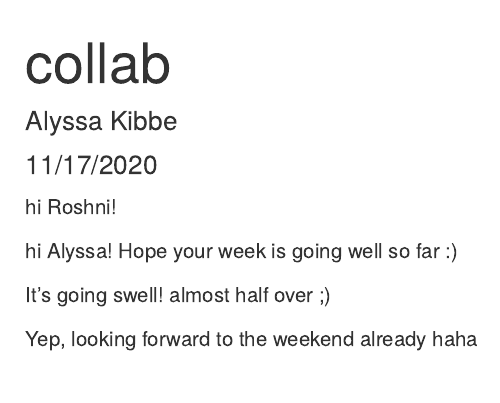
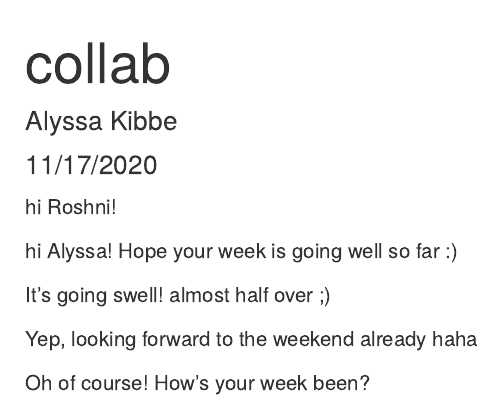
Before and after one commit to alyssakibbe/week-7-collab, an R Markdown document (git_test.Rmd): the page in a window 1100 px wide, from its top. Rendered offline with R 4.5, knitr and Pandoc, with nearby package versions.

Commit message:
more comments

```diff
--- a/git_test.Rmd
+++ b/git_test.Rmd
@@ -16,3 +16,5 @@ hi Alyssa! Hope your week is going well so far :)
 It's going swell! almost half over ;)
 
 Yep, looking forward to the weekend already haha
+
+Oh of course! How's your week been?
```
